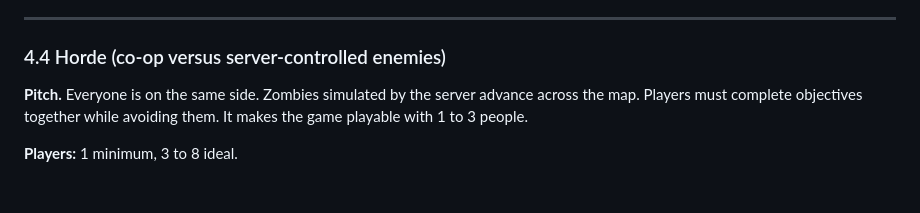
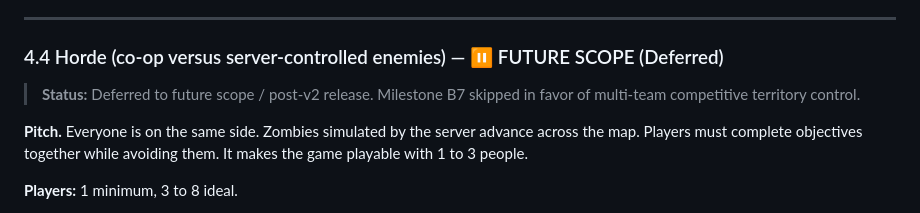
Before and after one commit to ArshvirSk/GhostRun, a Markdown page: docs/MODES.md, the part around the change. GitHub-like rendering; blank space fills up the shorter version.

Commit message:
docs(roadmap): defer B7 Horde to future scope per user request

```diff
--- a/docs/MODES.md
+++ b/docs/MODES.md
@@ -447,7 +447,9 @@ create table heat_presses (
 
 ---
 
-### 4.4 Horde (co-op versus server-controlled enemies)
+### 4.4 Horde (co-op versus server-controlled enemies) — ⏸️ FUTURE SCOPE (Deferred)
+
+> **Status:** Deferred to future scope / post-v2 release. Milestone B7 skipped in favor of multi-team competitive territory control.
 
 **Pitch.** Everyone is on the same side. Zombies simulated by the server advance across the map. Players must complete objectives together while avoiding them. It makes the game playable with 1 to 3 people.
 
```
